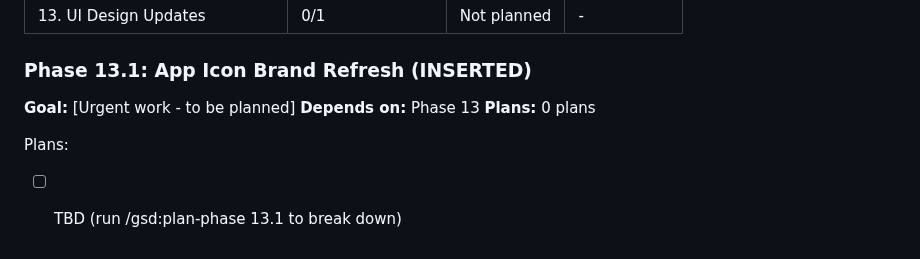
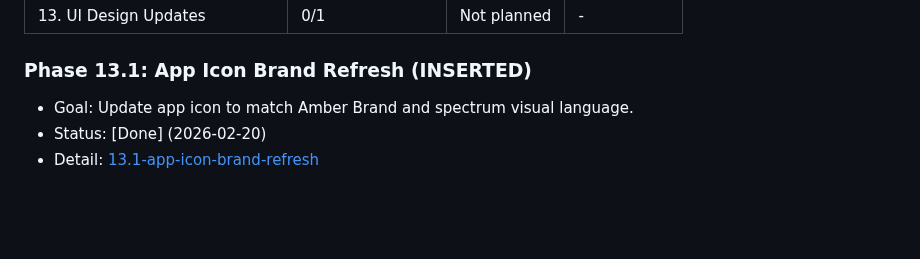
Before and after one commit to lweiss01/news-thread, a Markdown page: .planning/ROADMAP.md, the part around the change. Rendered like a GitHub page; blank space fills up the shorter version.

Commit message:
docs(13.1): finalize phase completion in roadmap and state

```diff
--- a/.planning/ROADMAP.md
+++ b/.planning/ROADMAP.md
@@ -165,10 +165,6 @@ Phases execute in numeric order: 1 → 2 → 3 → 4 → 5 → 6 → 7 → 8 →
 
 
 ### Phase 13.1: App Icon Brand Refresh (INSERTED)
-
-**Goal:** [Urgent work - to be planned]
-**Depends on:** Phase 13
-**Plans:** 0 plans
-
-Plans:
-- [ ] TBD (run /gsd:plan-phase 13.1 to break down)
+- Goal: Update app icon to match Amber Brand and spectrum visual language.
+- Status: [Done] (2026-02-20)
+- Detail: [13.1-app-icon-brand-refresh](phases/13.1-app-icon-brand-refresh/)
```
Also changed, not shown: .planning/STATE.md (+5 -5 lines).
